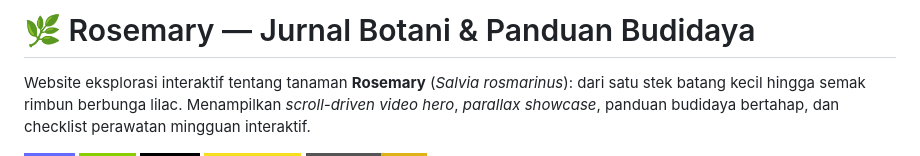
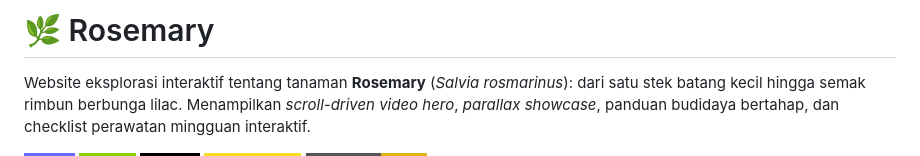
Before and after one commit to Eguh27/rosemary, a Markdown page: README.md, the part around the change. GitHub-like rendering; badges without logos.

Commit message:
Update README header by removing subtitle
Removed the subtitle from the README header.

```diff
--- a/README.md
+++ b/README.md
@@ -1,4 +1,4 @@
-# 🌿 Rosemary — Jurnal Botani & Panduan Budidaya
+# 🌿 Rosemary
 
 Website eksplorasi interaktif tentang tanaman **Rosemary** (*Salvia rosmarinus*): dari satu stek batang kecil hingga semak rimbun berbunga lilac. Menampilkan *scroll-driven video hero*, *parallax showcase*, panduan budidaya bertahap, dan checklist perawatan mingguan interaktif.
 
```
